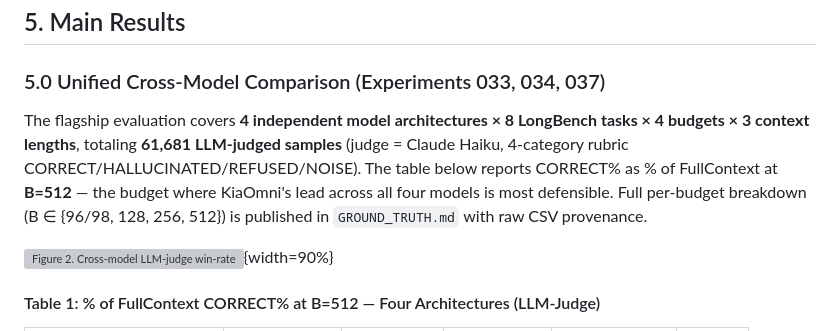
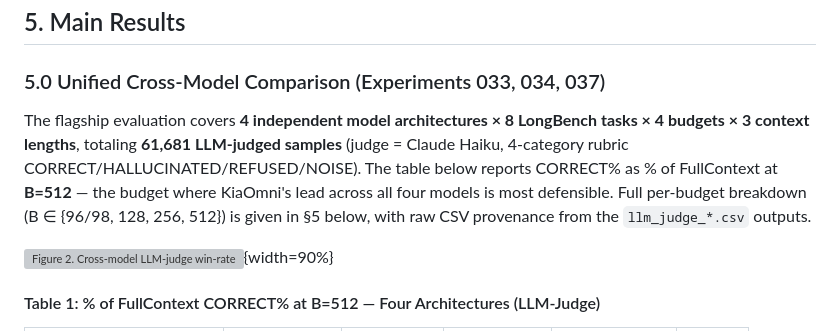
Before and after one commit to Aliw02/kiaomni, a Markdown page: KiaOmni_Paper.md, the part around the change. GitHub-like rendering; grey boxes are pictures that could not be loaded.

```diff
--- a/KiaOmni_Paper.md
+++ b/KiaOmni_Paper.md
@@ -160,7 +160,7 @@ This formula assigns large σ to low-entropy (concentrated) distributions and sm
 
 ### 5.0 Unified Cross-Model Comparison (Experiments 033, 034, 037)
 
-The flagship evaluation covers **4 independent model architectures × 8 LongBench tasks × 4 budgets × 3 context lengths**, totaling **61,681 LLM-judged samples** (judge = Claude Haiku, 4-category rubric CORRECT/HALLUCINATED/REFUSED/NOISE). The table below reports CORRECT% as % of FullContext at **B=512** — the budget where KiaOmni's lead across all four models is most defensible. Full per-budget breakdown (B ∈ {96/98, 128, 256, 512}) is published in `GROUND_TRUTH.md` with raw CSV provenance.
+The flagship evaluation covers **4 independent model architectures × 8 LongBench tasks × 4 budgets × 3 context lengths**, totaling **61,681 LLM-judged samples** (judge = Claude Haiku, 4-category rubric CORRECT/HALLUCINATED/REFUSED/NOISE). The table below reports CORRECT% as % of FullContext at **B=512** — the budget where KiaOmni's lead across all four models is most defensible. Full per-budget breakdown (B ∈ {96/98, 128, 256, 512}) is given in §5 below, with raw CSV provenance from the `llm_judge_*.csv` outputs.
 
 ![**Figure 2.** Cross-model LLM-judge win-rates (CORRECT%) aggregated over 4 architectures × 8 LongBench tasks. KiaOmni_Gaussian and KiaOmni_σ8 dominate every competing eviction policy at every budget evaluated.](reports/llm-judge/plots/cross_model_win_rates.png){width=90%}
 
```
Also changed, not shown: paper/PANDOC_AUDIT.md (+1 -1 lines).
